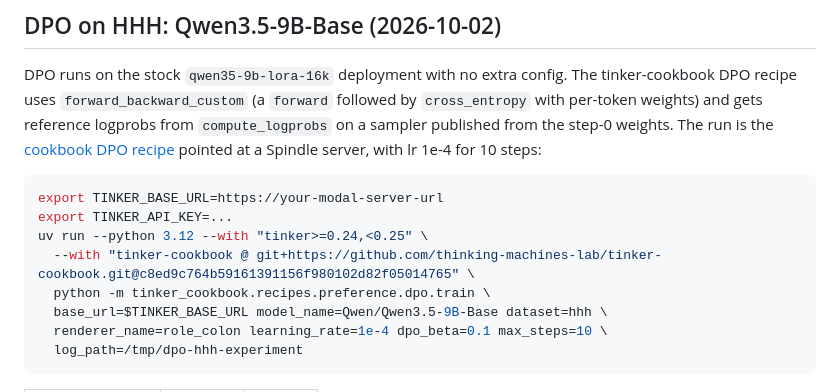
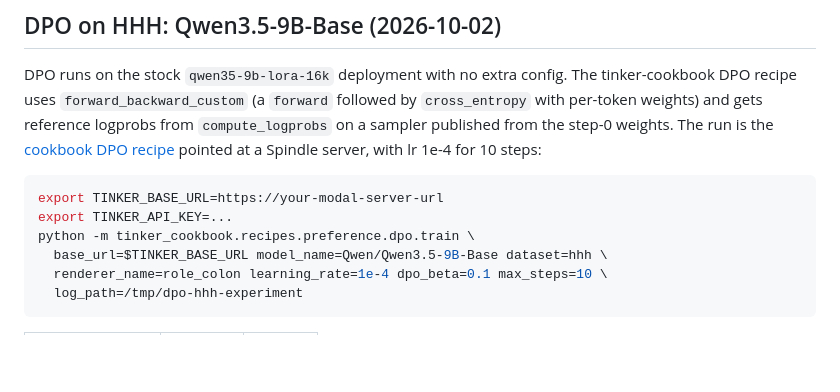
Before and after one commit to modal-projects/spindle, a Markdown page: docs/lora_validation.md, the part around one of its changes. Drawn GitHub-style; blank space fills up the shorter version.

Commit message:
Use the unpinned cookbook command in the DPO validation docs
Co-Authored-By: Claude Opus 5.5 <noreply@anthropic.com>

````diff
--- a/docs/lora_validation.md
+++ b/docs/lora_validation.md
@@ -107,9 +107,7 @@ pointed at a Spindle server, with lr 1e-4 for 10 steps:
 ```bash
 export TINKER_BASE_URL=https://your-modal-server-url
 export TINKER_API_KEY=...
-uv run --python 3.12 --with "tinker>=0.24,<0.25" \
-  --with "tinker-cookbook @ git+https://github.com/thinking-machines-lab/tinker-cookbook.git@c8ed9c764b59161391156f980102d82f05014765" \
-  python -m tinker_cookbook.recipes.preference.dpo.train \
+python -m tinker_cookbook.recipes.preference.dpo.train \
   base_url=$TINKER_BASE_URL model_name=Qwen/Qwen3.5-9B-Base dataset=hhh \
   renderer_name=role_colon learning_rate=1e-4 dpo_beta=0.1 max_steps=10 \
   log_path=/tmp/dpo-hhh-experiment
````
Also changed, not shown: other parts of docs/lora_validation.md (+1 -1 lines).
